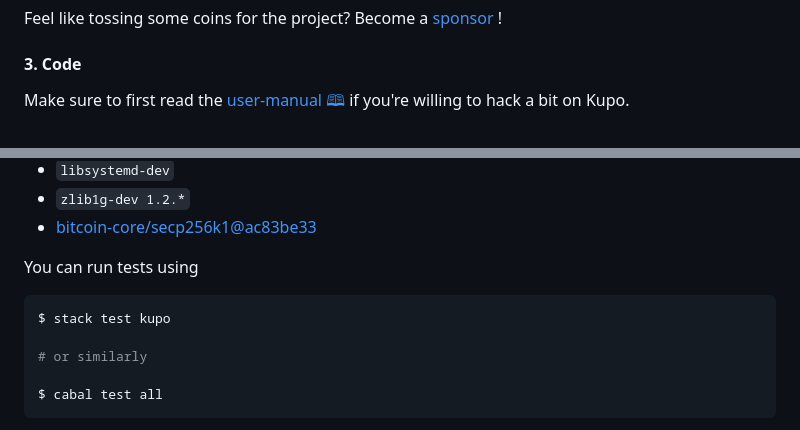
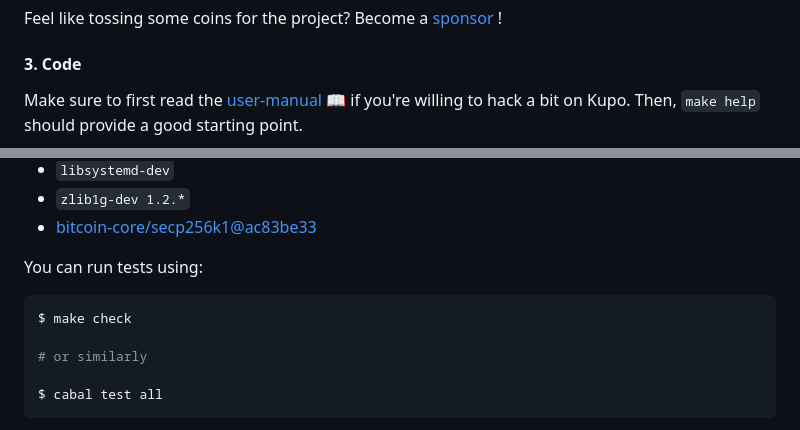
Before and after one commit to CardanoSolutions/kupo, a Markdown page: CONTRIBUTING.md, 2 parts joined by grey strips. Drawn GitHub-style.

````diff
--- a/CONTRIBUTING.md
+++ b/CONTRIBUTING.md
@@ -15,5 +15,5 @@ Feel like tossing some coins for the project? Become a [sponsor](https://github.
 
 #### 3. Code
 
-Make sure to first read the [user-manual 🕮 ](https://cardanosolutions.github.io/kupo) if you're willing to hack a bit on Kupo.
+Make sure to first read the [user-manual 📖](https://cardanosolutions.github.io/kupo) if you're willing to hack a bit on Kupo. Then, `make help` should provide a good starting point.
 
@@ -28,10 +30,10 @@ that you have the right system dependencies. That is, you'd need the following:
 - `zlib1g-dev 1.2.*`
 - [bitcoin-core/secp256k1@ac83be33](https://github.com/bitcoin-core/secp256k1/tree/ac83be33d0956faf6b7f61a60ab524ef7d6a473)
 
-You can run tests using
+You can run tests using:
 
 ```console
-$ stack test kupo
+$ make check
 
 # or similarly
 
````
Also changed, not shown: other parts of CONTRIBUTING.md (+3 -1 lines), README.md (+1 -2 lines), docs/makefile.png (added), 10 other files.
